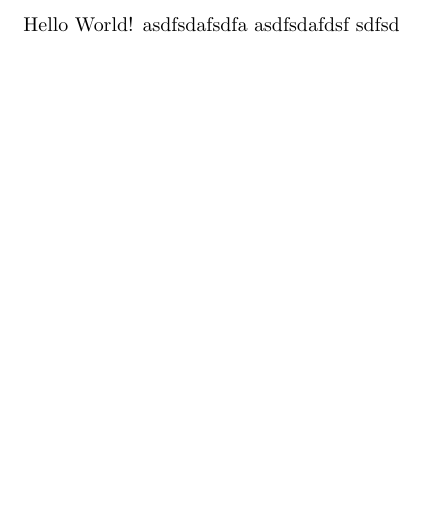
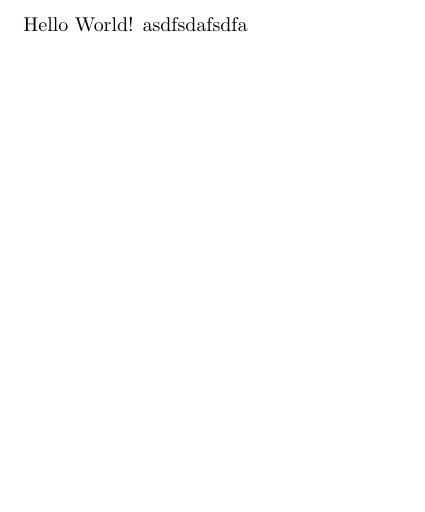
Before and after one commit to zxw498/swiftlatex_test, a LaTeX document (main.tex): part of the page, cut so that both start at the same text. Compiled offline with pdfLaTeX.

Commit message:
Updated main.tex

```diff
--- a/main.tex
+++ b/main.tex
@@ -3,6 +3,4 @@
 \begin{document}
 Hello World!
 asdfsdafsdfa
-asdfsdafdsf
-sdfsd
 \end{document}
```
